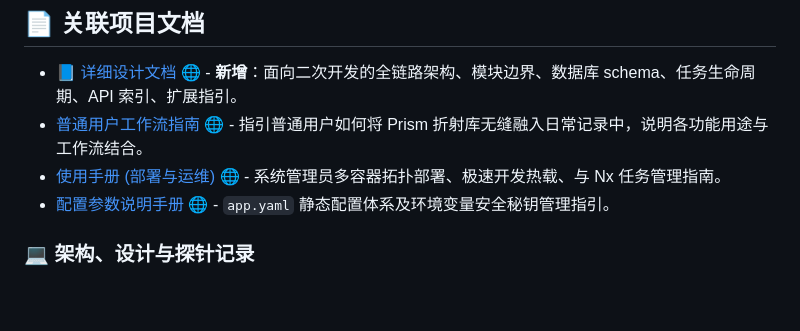
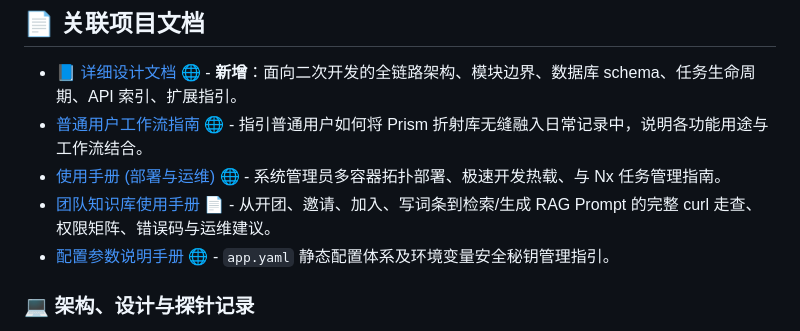
Before and after one commit to nabule/Prism, a Markdown page: README.md, the part around the change. Drawn GitHub-style; blank space fills up the shorter version.

```diff
--- a/README.md
+++ b/README.md
@@ -375,6 +375,7 @@ providers:
 * [📘 详细设计文档 🌐](https://nabule.github.io/Prism/详细设计.html) - **新增**：面向二次开发的全链路架构、模块边界、数据库 schema、任务生命周期、API 索引、扩展指引。
 * [普通用户工作流指南 🌐](https://nabule.github.io/Prism/普通用户使用手册.html) - 指引普通用户如何将 Prism 折射库无缝融入日常记录中，说明各功能用途与工作流结合。
 * [使用手册 (部署与运维) 🌐](https://nabule.github.io/Prism/使用手册.html) - 系统管理员多容器拓扑部署、极速开发热载、与 Nx 任务管理指南。
+* [团队知识库使用手册 📄](./docs/团队知识库使用手册.md) - 从开团、邀请、加入、写词条到检索/生成 RAG Prompt 的完整 curl 走查、权限矩阵、错误码与运维建议。
 * [配置参数说明手册 🌐](https://nabule.github.io/Prism/配置说明.html) - `app.yaml` 静态配置体系及环境变量安全秘钥管理指引。
 
 ### 💻 架构、设计与探针记录
```
Also changed, not shown: docs/团队知识库使用手册.md (added, +430 -0 lines).
